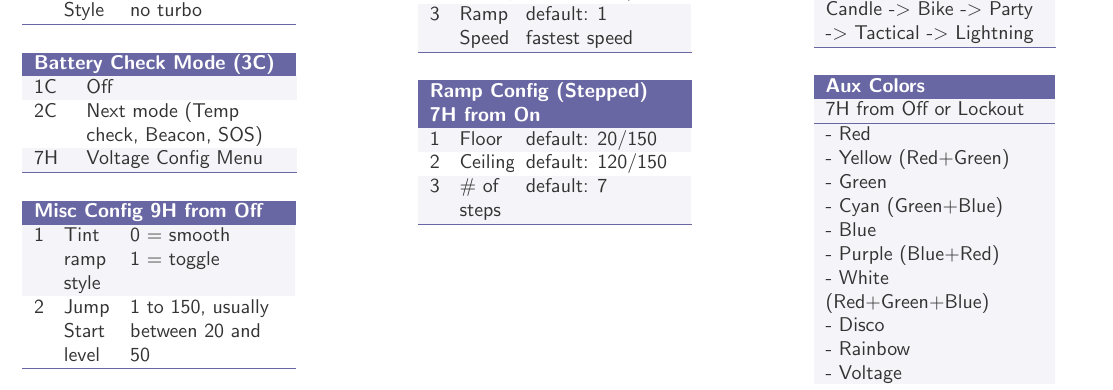
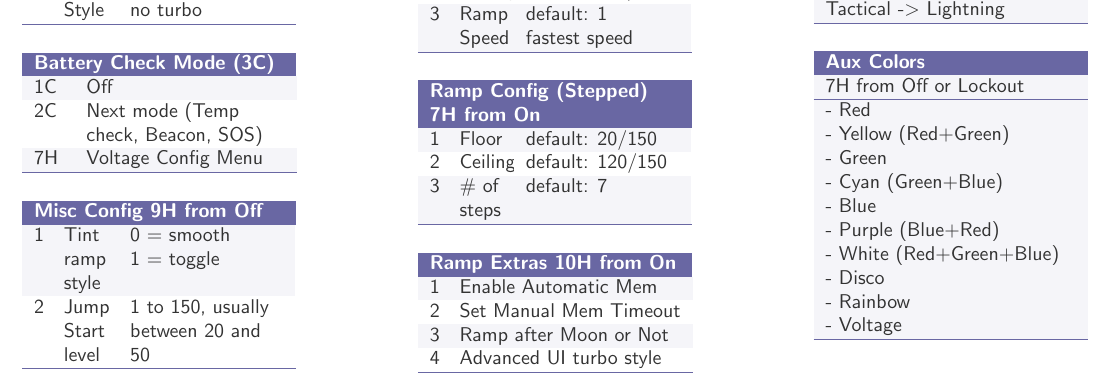
Before and after one commit to petong/anduril2-cheat-sheet, a LaTeX document (cheat2.tex): part of the page, cut so that both start at the same text. Compiled offline with pdfLaTeX.

Commit message:
all 3 columns look good

```diff
--- a/cheat2.tex
+++ b/cheat2.tex
@@ -274,3 +274,22 @@
 \end{tabularx}
 \par\addvspace{1.3em}
 
+% Ramp Extras from On
+\begin{tabularx}{3.80 cm}{p{0.10 cm} x{3.90 cm} }
+\SetRowColor{DarkBackground}
+\mymulticolumn{2}{x{4.41 cm}}{\bf\textcolor{white}{Ramp Extras 10H from On}}  \tn
+% Row 0
+\SetRowColor{LightBackground}
+1 & Enable Automatic Mem \tn
+% Row 1
+\SetRowColor{white}
+2 & Set Manual Mem Timeout \tn
+% Row 2
+\SetRowColor{LightBackground}
+3 & Ramp after Moon or Not \tn
+% Row 3
+\SetRowColor{white}
+4 & Advanced UI turbo style \tn
+\hhline{>{\arrayrulecolor{DarkBackground}}--}
+\end{tabularx}
+\par\addvspace{1.3em}
@@ -322,9 +343,9 @@
 \par\addvspace{1.0 em}
 
 % Strobe Mode
-\begin{tabularx}{3.833cm}{p{0.3433 cm} x{3.0897 cm} }
+\begin{tabularx}{3.80 cm}{p{0.50 cm} x{3.5 cm} }
 \SetRowColor{DarkBackground}
-\mymulticolumn{2}{x{3.833cm}}{\bf\textcolor{white}{Strobe Mode 3H from Off}}  \tn
+\mymulticolumn{2}{x{4.41 cm}}{\bf\textcolor{white}{Strobe Mode 3H from Off}}  \tn
 % Row 0
 \SetRowColor{LightBackground}
 1C & Turn Off \tn
@@ -347,22 +368,22 @@
 % Row Count 5 (+ 1)
 \hhline{>{\arrayrulecolor{DarkBackground}}--}
 \SetRowColor{LightBackground}
-\mymulticolumn{2}{x{3.833cm}}{Candle -\textgreater{} Bike -\textgreater{} Party -\textgreater{} Tactical -\textgreater{} Lightning}  \tn
+\mymulticolumn{2}{x{4.41 cm}}{Candle -\textgreater{} Bike -\textgreater{} Party -\textgreater{} Tactical -\textgreater{} Lightning}  \tn
 \hhline{>{\arrayrulecolor{DarkBackground}}--}
 \end{tabularx}
 \par\addvspace{1.3em}
 
 % Aux Colors
-\begin{tabularx}{3.833cm}{X}
+\begin{tabularx}{4.41 cm}{X}
 \SetRowColor{DarkBackground}
-\mymulticolumn{1}{x{3.833cm}}{\bf\textcolor{white}{Aux Colors}}  \tn
+\mymulticolumn{1}{x{4.41 cm}}{\bf\textcolor{white}{Aux Colors}}  \tn
 % Row 0
 \SetRowColor{LightBackground}
-\mymulticolumn{1}{x{3.833cm}}{7H from Off or Lockout} \tn
+\mymulticolumn{1}{x{4.41 cm}}{7H from Off or Lockout} \tn
 % Row Count 1 (+ 1)
 \hhline{>{\arrayrulecolor{DarkBackground}}-}
 \SetRowColor{LightBackground}
-\mymulticolumn{1}{x{3.833cm}}{- Red \newline  - Yellow (Red+Green) \newline  - Green \newline  - Cyan (Green+Blue) \newline  - Blue \newline  - Purple (Blue+Red) \newline  - White (Red+Green+Blue) \newline  - Disco \newline  - Rainbow \newline  - Voltage}  \tn
+\mymulticolumn{1}{x{4.41 cm}}{- Red \newline  - Yellow (Red+Green) \newline  - Green \newline  - Cyan (Green+Blue) \newline  - Blue \newline  - Purple (Blue+Red) \newline  - White (Red+Green+Blue) \newline  - Disco \newline  - Rainbow \newline  - Voltage}  \tn
 \hhline{>{\arrayrulecolor{DarkBackground}}-}
 \end{tabularx}
 \par\addvspace{1.3em}
```
Also changed, not shown: cheat2.tex (8 more changed lines).
